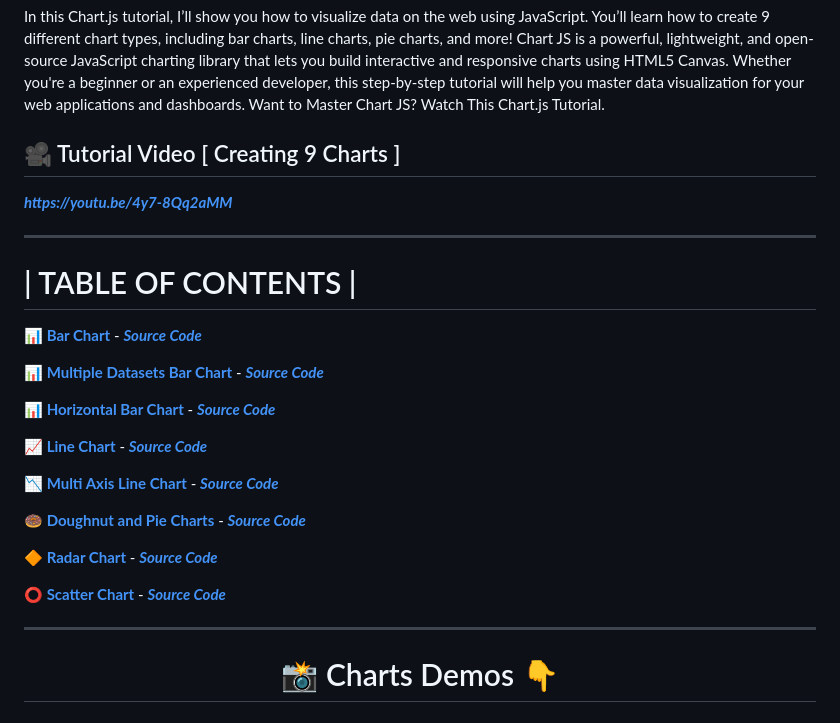
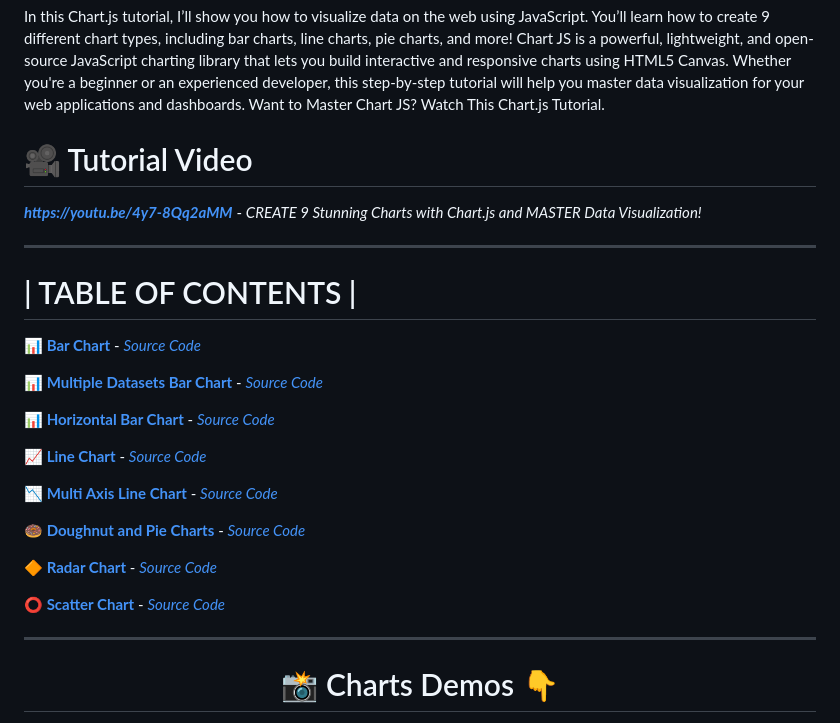
Before and after one commit to saeedkohansal/Chart.js-Tutorial-With-Examples, a Markdown page: README.md, the part around the change. Rendered like a GitHub page.

```diff
--- a/README.md
+++ b/README.md
@@ -6,29 +6,28 @@ _Master Data Visualization with Chart.js! | Create 9 Stunning Charts Using JavaS
 
 In this Chart.js tutorial, I’ll show you how to visualize data on the web using JavaScript. You’ll learn how to create 9 different chart types, including bar charts, line charts, pie charts, and more! Chart JS is a powerful, lightweight, and open-source JavaScript charting library that lets you build interactive and responsive charts using HTML5 Canvas. Whether you're a beginner or an experienced developer, this step-by-step tutorial will help you master data visualization for your web applications and dashboards. Want to Master Chart JS? Watch This Chart.js Tutorial.
 
-## 🎥 Tutorial Video [ Creating 9 Charts ]
-
-***[https://youtu.be/4y7-8Qq2aMM](https://youtu.be/4y7-8Qq2aMM)***
+# 🎥 Tutorial Video
+***[https://youtu.be/4y7-8Qq2aMM](https://youtu.be/4y7-8Qq2aMM)*** - *CREATE 9 Stunning Charts with Chart.js and MASTER Data Visualization!*
 
 <hr>
 
 # | TABLE OF CONTENTS |
 
-**[📊 Bar Chart](https://saeedkohansal.github.io/Chart.js-Tutorial-With-Examples/source-code/charts/bar-chart.html)** - ***[Source Code](source-code/charts/bar-chart.html)***
+**[📊 Bar Chart](https://saeedkohansal.github.io/Chart.js-Tutorial-With-Examples/source-code/charts/bar-chart.html)** - *[Source Code](source-code/charts/bar-chart.html)*
 
-**[📊 Multiple Datasets Bar Chart](https://saeedkohansal.github.io/Chart.js-Tutorial-With-Examples/source-code/charts/bar-chart-multiple-datasets.html)** - ***[Source Code](source-code/charts/bar-chart-multiple-datasets.html)***
+**[📊 Multiple Datasets Bar Chart](https://saeedkohansal.github.io/Chart.js-Tutorial-With-Examples/source-code/charts/bar-chart-multiple-datasets.html)** - *[Source Code](source-code/charts/bar-chart-multiple-datasets.html)*
 
-**[📊 Horizontal Bar Chart](https://saeedkohansal.github.io/Chart.js-Tutorial-With-Examples/source-code/charts/bar-chart-horizontal.html)** - ***[Source Code](source-code/charts/bar-chart-horizontal.html)***
+**[📊 Horizontal Bar Chart](https://saeedkohansal.github.io/Chart.js-Tutorial-With-Examples/source-code/charts/bar-chart-horizontal.html)** - *[Source Code](source-code/charts/bar-chart-horizontal.html)*
 
-**[📈 Line Chart](https://saeedkohansal.github.io/Chart.js-Tutorial-With-Examples/source-code/charts/line-chart.html)** - ***[Source Code](source-code/charts/line-chart.html)***
+**[📈 Line Chart](https://saeedkohansal.github.io/Chart.js-Tutorial-With-Examples/source-code/charts/line-chart.html)** - *[Source Code](source-code/charts/line-chart.html)*
 
-**[📉 Multi Axis Line Chart](https://saeedkohansal.github.io/Chart.js-Tutorial-With-Examples/source-code/charts/line-chart-multi-axis.html)** - ***[Source Code](source-code/charts/line-chart-multi-axis.html)***
+**[📉 Multi Axis Line Chart](https://saeedkohansal.github.io/Chart.js-Tutorial-With-Examples/source-code/charts/line-chart-multi-axis.html)** - *[Source Code](source-code/charts/line-chart-multi-axis.html)*
 
-**[🍩 Doughnut and Pie Charts](https://saeedkohansal.github.io/Chart.js-Tutorial-With-Examples/source-code/charts/doughnut-and-pie-charts.html)** - ***[Source Code](source-code/charts/doughnut-and-pie-charts.html)***
+**[🍩 Doughnut and Pie Charts](https://saeedkohansal.github.io/Chart.js-Tutorial-With-Examples/source-code/charts/doughnut-and-pie-charts.html)** - *[Source Code](source-code/charts/doughnut-and-pie-charts.html)*
 
-**[🔶 Radar Chart](https://saeedkohansal.github.io/Chart.js-Tutorial-With-Examples/source-code/charts/radar-chart.html)** - ***[Source Code](source-code/charts/radar-chart.html)***
+**[🔶 Radar Chart](https://saeedkohansal.github.io/Chart.js-Tutorial-With-Examples/source-code/charts/radar-chart.html)** - *[Source Code](source-code/charts/radar-chart.html)*
 
-**[⭕ Scatter Chart](https://saeedkohansal.github.io/Chart.js-Tutorial-With-Examples/source-code/charts/scatter-chart.html)** - ***[Source Code](source-code/charts/scatter-chart.html)***
+**[⭕ Scatter Chart](https://saeedkohansal.github.io/Chart.js-Tutorial-With-Examples/source-code/charts/scatter-chart.html)** - *[Source Code](source-code/charts/scatter-chart.html)*
 
 <hr>
 
```
